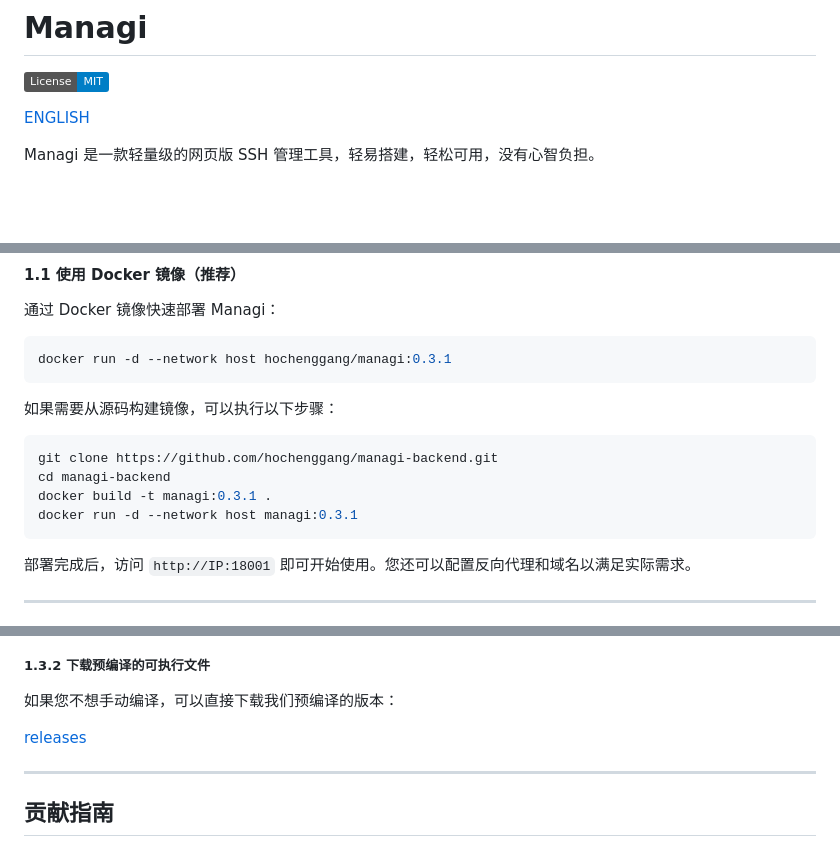
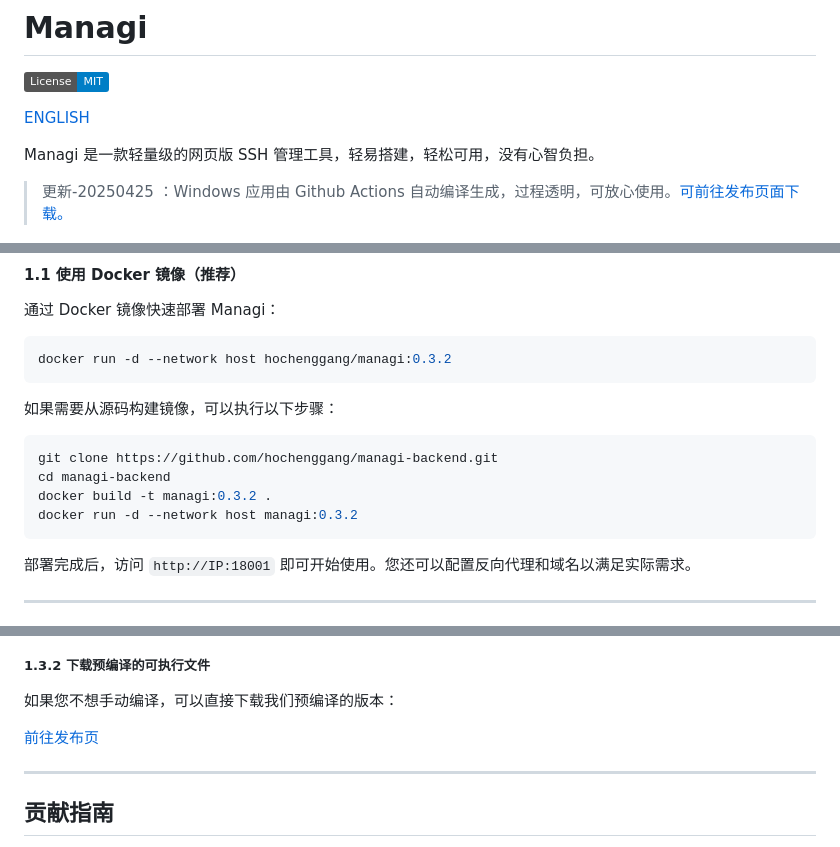
Before and after one commit to hochenggang/managi-backend, a Markdown page: README.md, 3 parts joined by grey strips. Drawn GitHub-style; badges without logos; blank space fills up the shorter version.

````diff
--- a/README.md
+++ b/README.md
@@ -5,6 +5,8 @@
 [ENGLISH](./README-en.md)
 
 Managi 是一款轻量级的网页版 SSH 管理工具，轻易搭建，轻松可用，没有心智负担。
+
+> 更新-20250425 ：Windows 应用由 Github Actions 自动编译生成，过程透明，可放心使用。[可前往发布页面下载。](https://github.com/hochenggang/managi-backend/releases/)
 
 
 ![预览图](https://raw.githubusercontent.com/hochenggang/managi-backend/refs/heads/main/docs/previews/xterm.jpg)
@@ -26,7 +28,7 @@ Managi 是一款轻量级的网页版 SSH 管理工具，轻易搭建，轻松
 通过 Docker 镜像快速部署 Managi：
 
 ```bash
-docker run -d --network host hochenggang/managi:0.3.1
+docker run -d --network host hochenggang/managi:0.3.2
 ```
 
 如果需要从源码构建镜像，可以执行以下步骤：
@@ -34,8 +36,8 @@ docker run -d --network host hochenggang/managi:0.3.1
 ```bash
 git clone https://github.com/hochenggang/managi-backend.git
 cd managi-backend
-docker build -t managi:0.3.1 .
-docker run -d --network host managi:0.3.1
+docker build -t managi:0.3.2 .
+docker run -d --network host managi:0.3.2
 ```
 
 部署完成后，访问 `http://IP:18001` 即可开始使用。您还可以配置反向代理和域名以满足实际需求。
@@ -85,7 +87,7 @@ python app.py -p 8000
 
 如果您不想手动编译，可以直接下载我们预编译的版本：
 
-[releases](https://github.com/hochenggang/managi-backend/releases/)
+[前往发布页](https://github.com/hochenggang/managi-backend/releases/)
 
 ---
 
````
Also changed, not shown: README-en.md (+7 -3 lines).
